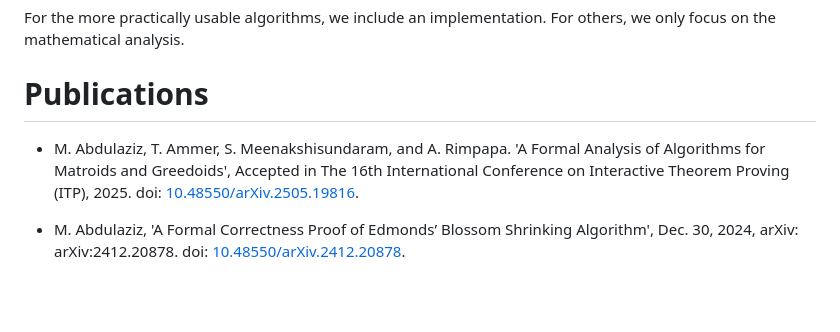
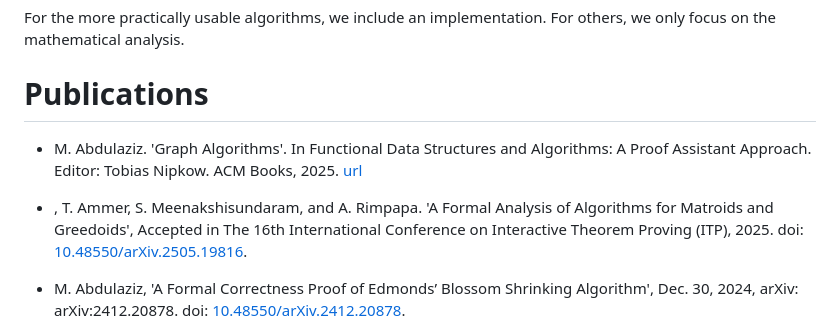
Before and after one commit to mabdula/Isabelle-Graph-Library, a Markdown page: README.md, the part around the change. Drawn GitHub-style; blank space fills up the shorter version.

```diff
--- a/README.md
+++ b/README.md
@@ -32,8 +32,10 @@ Results include:
 For the more practically usable algorithms, we include an implementation. For others, we only focus on the mathematical analysis.
 
 # Publications
+ - M. Abdulaziz. 'Graph Algorithms'. In Functional Data Structures and Algorithms: A Proof Assistant Approach. Editor: Tobias Nipkow. ACM Books, 2025. [url](https://functional-algorithms-verified.org/functional_data_structures_algorithms.pdf#chapter.24)
 
- - M. Abdulaziz, T. Ammer, S. Meenakshisundaram, and A. Rimpapa. 'A Formal Analysis of Algorithms for Matroids and Greedoids', Accepted in The 16th International Conference on Interactive Theorem Proving (ITP), 2025. doi: [10.48550/arXiv.2505.19816](https://doi.org/10.48550/arXiv.2505.19816).
+
+ - , T. Ammer, S. Meenakshisundaram, and A. Rimpapa. 'A Formal Analysis of Algorithms for Matroids and Greedoids', Accepted in The 16th International Conference on Interactive Theorem Proving (ITP), 2025. doi: [10.48550/arXiv.2505.19816](https://doi.org/10.48550/arXiv.2505.19816).
 
  - M. Abdulaziz, 'A Formal Correctness Proof of Edmonds’ Blossom Shrinking Algorithm', Dec. 30, 2024, arXiv: arXiv:2412.20878. doi: [10.48550/arXiv.2412.20878](https://doi.org/10.48550/arXiv.2412.20878).
 
```
